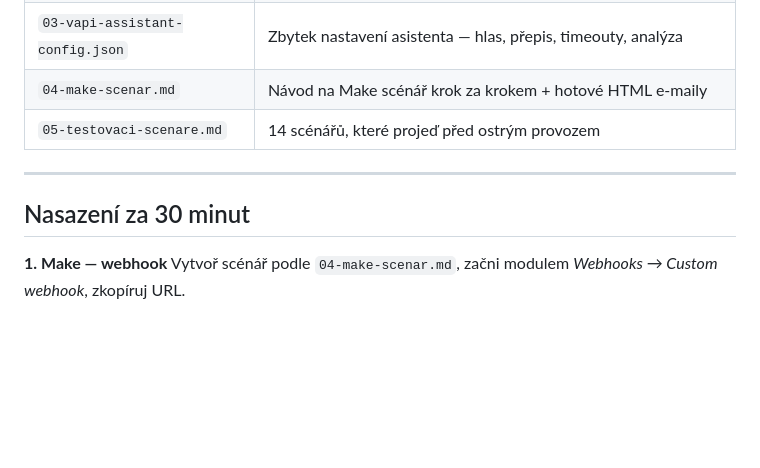
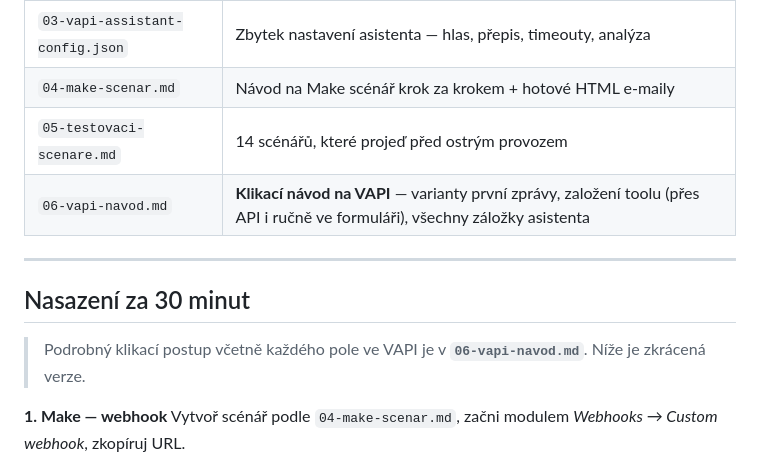
Before and after one commit to paveklukas5-droid/LLLL, a Markdown page: lomax-voiceagent/README.md, the part around the change. Drawn GitHub-style; blank space fills up the shorter version.

```diff
--- a/lomax-voiceagent/README.md
+++ b/lomax-voiceagent/README.md
@@ -14,10 +14,13 @@ Bot celý hovor vede česky, vytáhne ze zákazníka všechno, co servisní tech
 | `03-vapi-assistant-config.json` | Zbytek nastavení asistenta — hlas, přepis, timeouty, analýza |
 | `04-make-scenar.md` | Návod na Make scénář krok za krokem + hotové HTML e-maily |
 | `05-testovaci-scenare.md` | 14 scénářů, které projeď před ostrým provozem |
+| `06-vapi-navod.md` | **Klikací návod na VAPI** — varianty první zprávy, založení toolu (přes API i ručně ve formuláři), všechny záložky asistenta |
 
 ---
 
 ## Nasazení za 30 minut
+
+> Podrobný klikací postup včetně každého pole ve VAPI je v **`06-vapi-navod.md`**. Níže je zkrácená verze.
 
 **1. Make — webhook**
 Vytvoř scénář podle `04-make-scenar.md`, začni modulem *Webhooks → Custom webhook*, zkopíruj URL.
```
Also changed, not shown: lomax-voiceagent/06-vapi-navod.md (added, +273 -0 lines).
